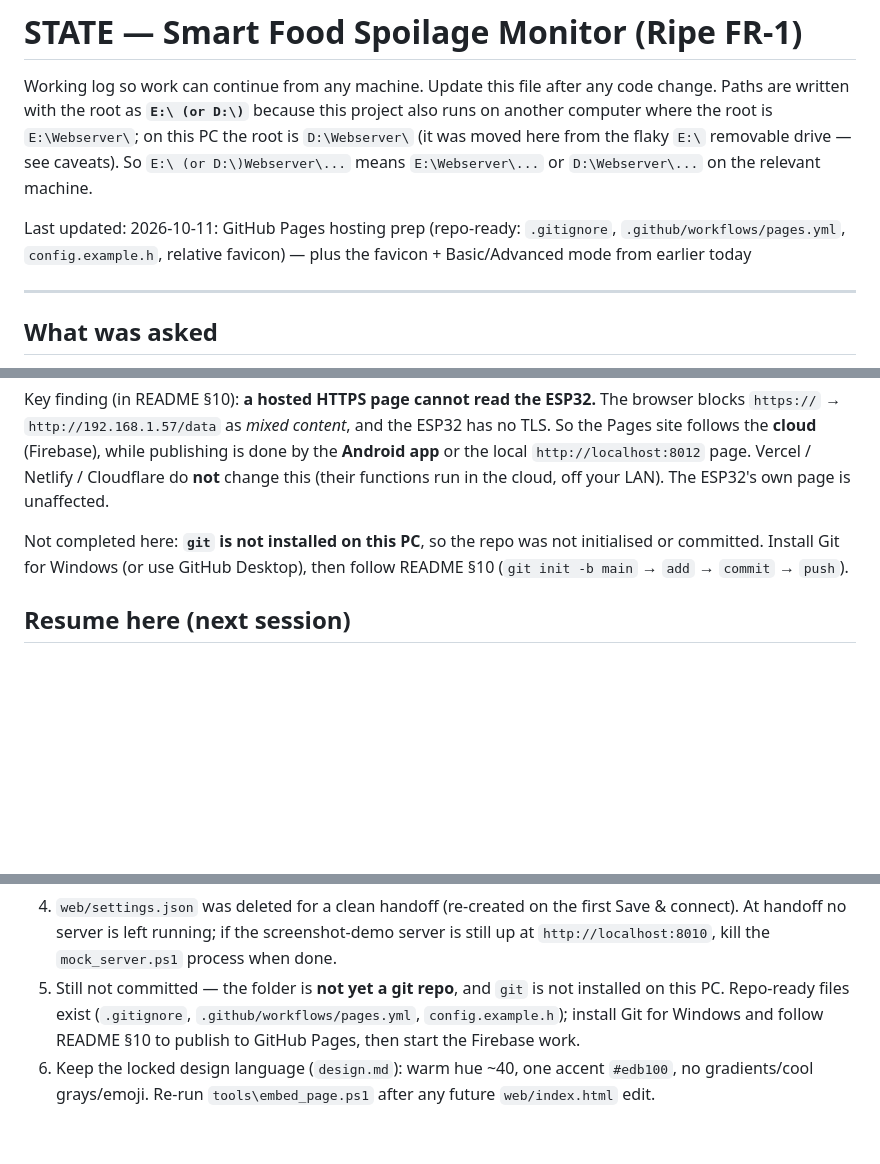
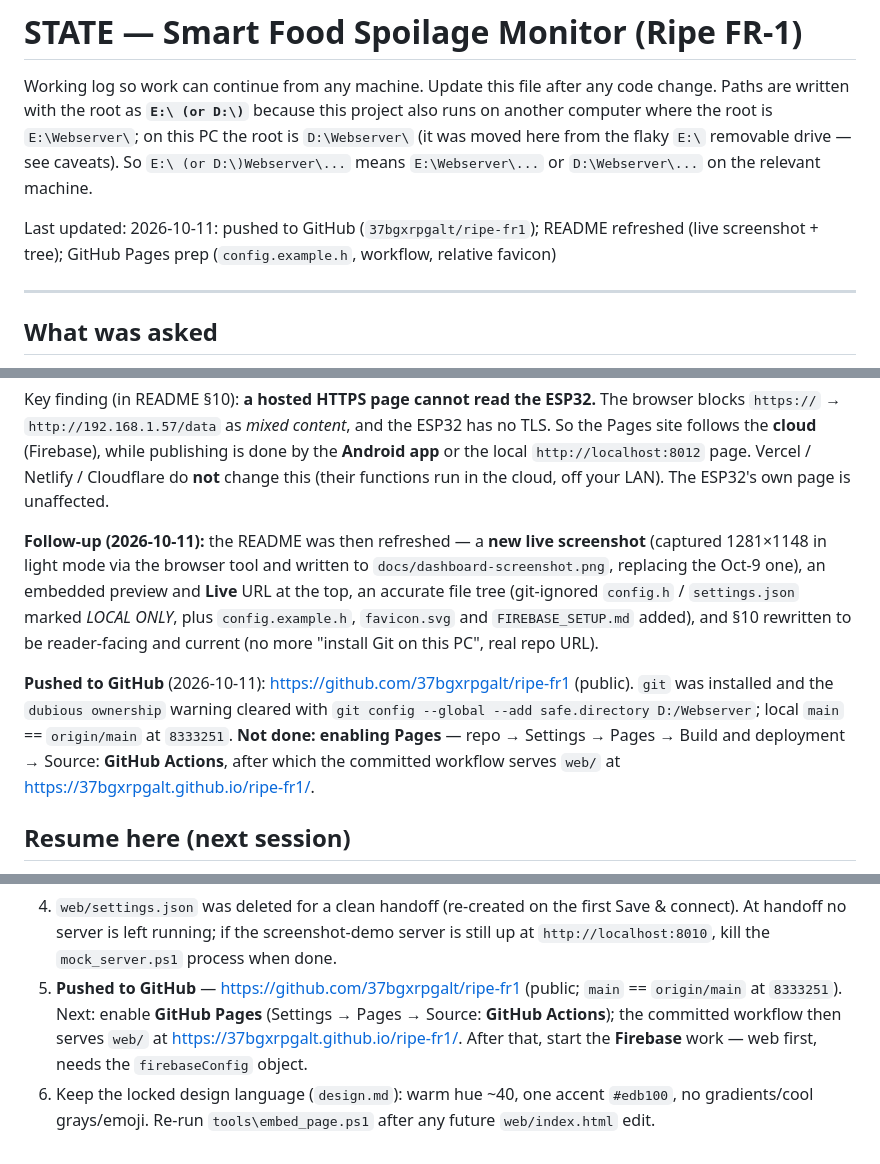
Before and after one commit to 37bgxrpgalt/ripe-fr1, a Markdown page: STATE.md, 3 parts joined by grey strips. Rendered like a GitHub page; blank space fills up the shorter version.

Commit message:
docs: STATE - record push to GitHub and Pages pending

```diff
--- a/STATE.md
+++ b/STATE.md
@@ -7,7 +7,7 @@ this PC the root is `D:\Webserver\` (it was moved here from the flaky `E:\`
 removable drive — see caveats). So `E:\ (or D:\)Webserver\...` means
 `E:\Webserver\...` or `D:\Webserver\...` on the relevant machine.
 
-Last updated: 2026-10-11: GitHub Pages hosting prep (repo-ready: `.gitignore`, `.github/workflows/pages.yml`, `config.example.h`, relative favicon) — plus the favicon + Basic/Advanced mode from earlier today
+Last updated: 2026-10-11: pushed to GitHub (`37bgxrpgalt/ripe-fr1`); README refreshed (live screenshot + tree); GitHub Pages prep (`config.example.h`, workflow, relative favicon)
 
 ---
 
@@ -487,9 +487,20 @@ publishing is done by the **Android app** or the local `http://localhost:8012`
 page. Vercel / Netlify / Cloudflare do **not** change this (their functions run
 in the cloud, off your LAN). The ESP32's own page is unaffected.
 
-Not completed here: **`git` is not installed on this PC**, so the repo was not
-initialised or committed. Install Git for Windows (or use GitHub Desktop), then
-follow README §10 (`git init -b main` → `add` → `commit` → `push`).
+**Follow-up (2026-10-11):** the README was then refreshed — a **new live
+screenshot** (captured 1281×1148 in light mode via the browser tool and written to
+`docs/dashboard-screenshot.png`, replacing the Oct-9 one), an embedded preview and
+**Live** URL at the top, an accurate file tree (git-ignored `config.h` /
+`settings.json` marked *LOCAL ONLY*, plus `config.example.h`, `favicon.svg` and
+`FIREBASE_SETUP.md` added), and §10 rewritten to be reader-facing and current (no
+more "install Git on this PC", real repo URL).
+
+**Pushed to GitHub** (2026-10-11): <https://github.com/37bgxrpgalt/ripe-fr1>
+(public). `git` was installed and the `dubious ownership` warning cleared with
+`git config --global --add safe.directory D:/Webserver`; local `main` ==
+`origin/main` at `8333251`. **Not done: enabling Pages** — repo → Settings → Pages
+→ Build and deployment → Source: **GitHub Actions**, after which the committed
+workflow serves `web/` at <https://37bgxrpgalt.github.io/ripe-fr1/>.
 
 ## Resume here (next session)
 1. Everything on the software side of this round is **done and verified** on the
@@ -512,10 +523,11 @@ follow README §10 (`git init -b main` → `add` → `commit` → `push`).
    Save & connect). At handoff no server is left running; if the screenshot-demo
    server is still up at `http://localhost:8010`, kill the `mock_server.ps1`
    process when done.
-5. Still not committed — the folder is **not yet a git repo**, and `git` is not
-   installed on this PC. Repo-ready files exist (`.gitignore`,
-   `.github/workflows/pages.yml`, `config.example.h`); install Git for Windows
-   and follow README §10 to publish to GitHub Pages, then start the Firebase work.
+5. **Pushed to GitHub** — <https://github.com/37bgxrpgalt/ripe-fr1> (public;
+   `main` == `origin/main` at `8333251`). Next: enable **GitHub Pages** (Settings
+   → Pages → Source: **GitHub Actions**); the committed workflow then serves
+   `web/` at <https://37bgxrpgalt.github.io/ripe-fr1/>. After that, start the
+   **Firebase** work — web first, needs the `firebaseConfig` object.
 6. Keep the locked design language (`design.md`): warm hue ~40, one accent
    `#edb100`, no gradients/cool grays/emoji. Re-run `tools\embed_page.ps1` after
    any future `web/index.html` edit.
```
